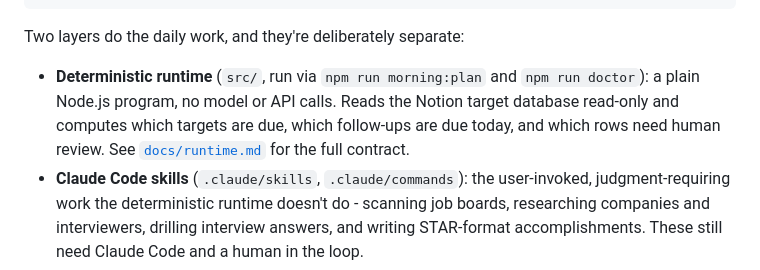
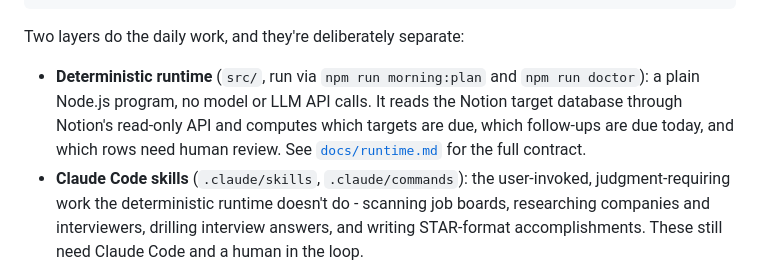
Before and after one commit to simmy-prod/job-hunt-os, a Markdown page: README.md, the part around the change. Rendered like a GitHub page.

```diff
--- a/README.md
+++ b/README.md
@@ -35,10 +35,11 @@ so nothing gets dropped and every interview walks in prepared.
 Two layers do the daily work, and they're deliberately separate:
 
 - **Deterministic runtime** (`src/`, run via `npm run morning:plan` and
-  `npm run doctor`): a plain Node.js program, no model or API calls. Reads
-  the Notion target database read-only and computes which targets are due,
-  which follow-ups are due today, and which rows need human review. See
-  [`docs/runtime.md`](docs/runtime.md) for the full contract.
+  `npm run doctor`): a plain Node.js program, no model or LLM API calls.
+  It reads the Notion target database through Notion's read-only API and
+  computes which targets are due, which follow-ups are due today, and which
+  rows need human review. See [`docs/runtime.md`](docs/runtime.md) for the
+  full contract.
 - **Claude Code skills** (`.claude/skills`, `.claude/commands`): the
   user-invoked, judgment-requiring work the deterministic runtime doesn't
   do - scanning job boards, researching companies and interviewers, drilling
```
Also changed, not shown: CLAUDE_TO_CHATGPT_HANDOFF.md (+5 -1 lines), docs/runtime.md (+37 -10 lines).
